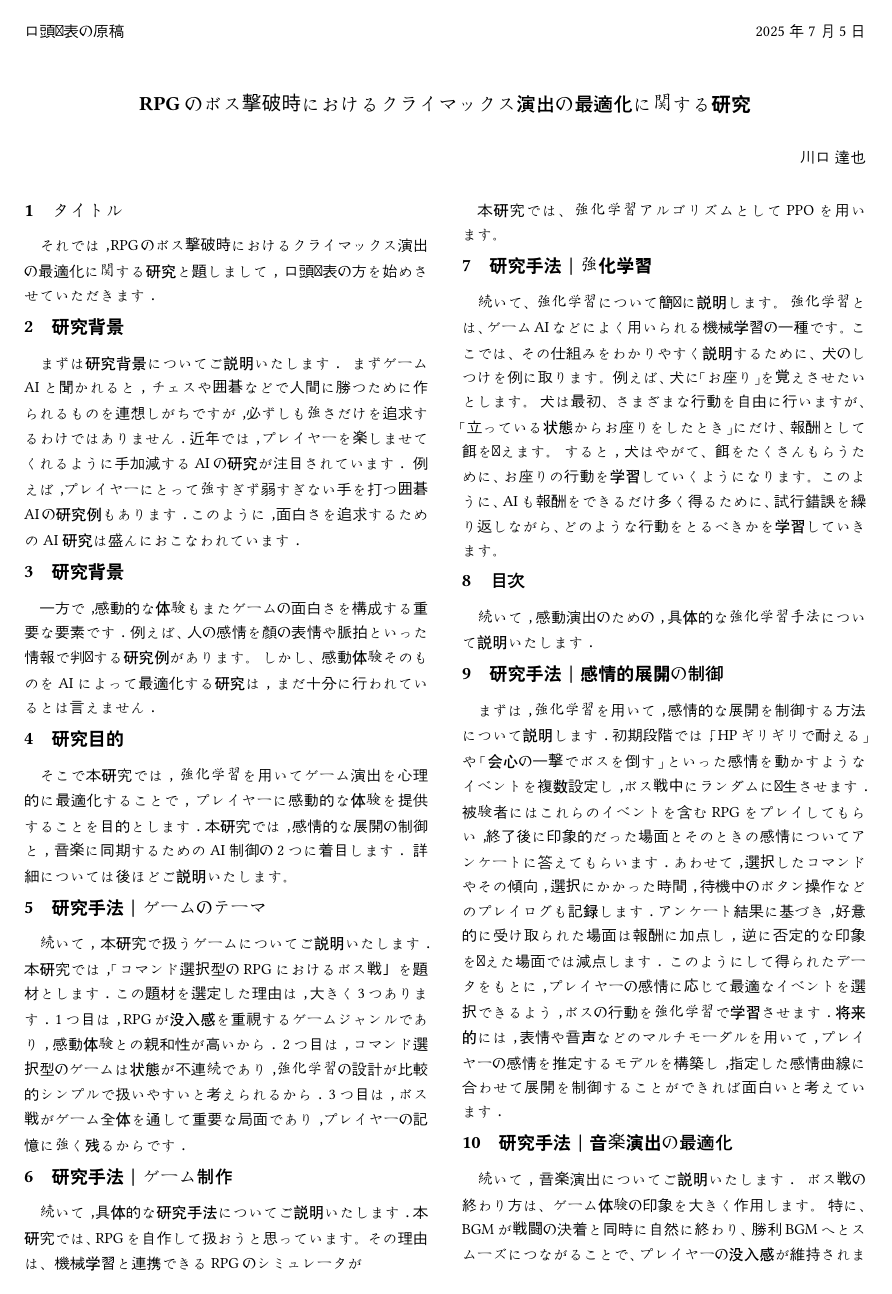
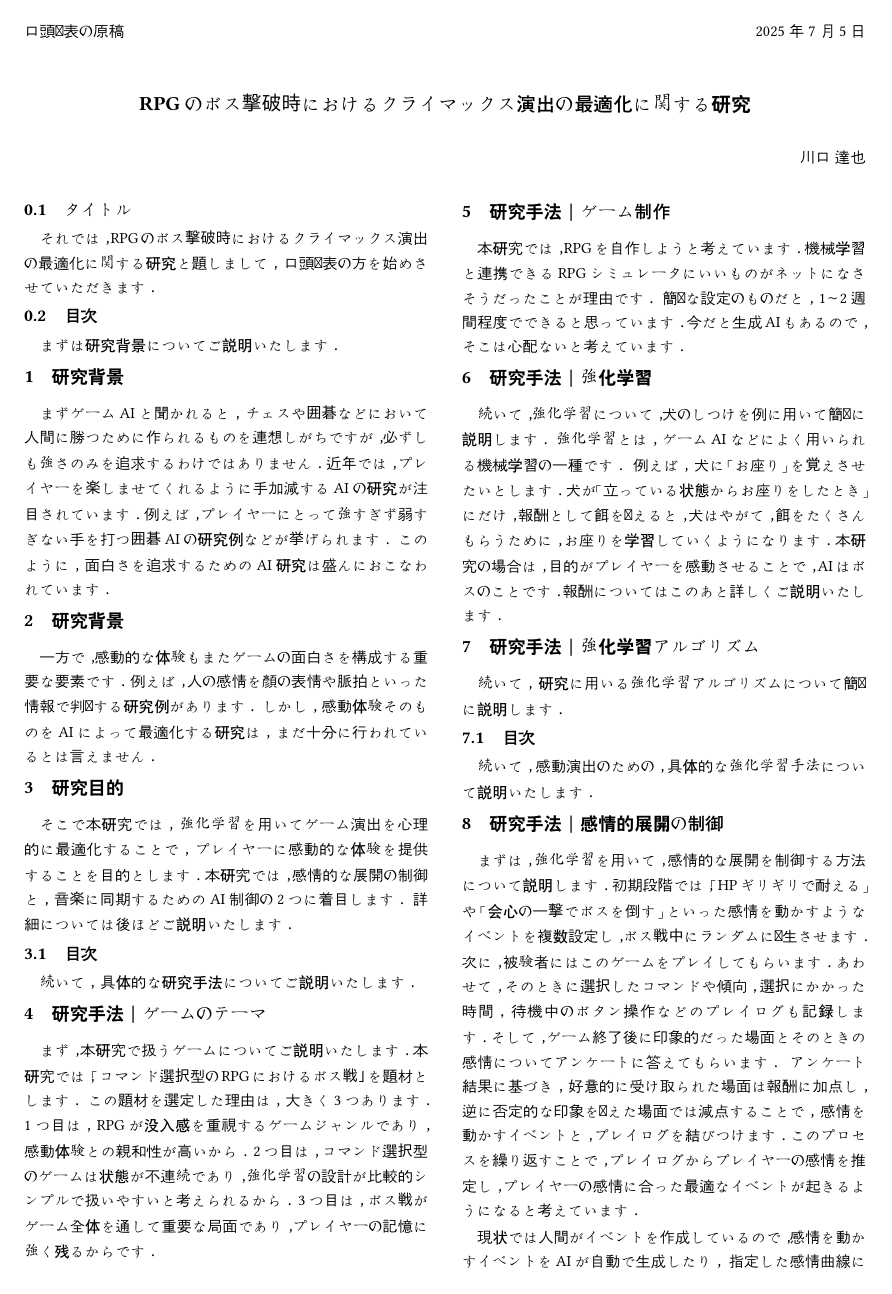
Before and after one commit to tatsuyaosakauniv/Typst, a Typst document (jaist_manuscript.typ): page 1 of 2. Compiled offline with Typst 0.15; a missing font is replaced by an installed copy or a similar font.

Commit message:
あと2日

```diff
--- a/jaist_manuscript.typ
+++ b/jaist_manuscript.typ
@@ -14,29 +14,34 @@
   bibliography-file: "bib/jaist_essay.bib",
 )
 
-= タイトル
+== タイトル
 それでは，RPGのボス撃破時におけるクライマックス演出の最適化に関する研究と題しまして，口頭発表の方を始めさせていただきます．
 
+== 目次
+まずは研究背景についてご説明いたします．
+
 = 研究背景
-まずは研究背景についてご説明いたします．
-まずゲームAIと聞かれると，チェスや囲碁などで人間に勝つために作られるものを連想しがちですが，必ずしも強さだけを追求するわけではありません．
+まずゲームAIと聞かれると，チェスや囲碁などにおいて人間に勝つために作られるものを連想しがちですが，必ずしも強さのみを追求するわけではありません．
 近年では，プレイヤーを楽しませてくれるように手加減するAIの研究が注目されています．
-例えば，プレイヤーにとって強すぎず弱すぎない手を打つ囲碁AIの研究例もあります．
+例えば，プレイヤーにとって強すぎず弱すぎない手を打つ囲碁AIの研究例などが挙げられます．
 このように，面白さを追求するためのAI研究は盛んにおこなわれています．
 
 = 研究背景
 一方で，感動的な体験もまたゲームの面白さを構成する重要な要素です．
 // プレイヤーの記憶に残るような緊張感や達成感の演出は，ゲーム全体の評価や満足度に大きく影響します．
-例えば、人の感情を顔の表情や脈拍といった情報で判断する研究例があります。
-しかし、感動体験そのものをAIによって最適化する研究は，まだ十分に行われているとは言えません．
+例えば，人の感情を顔の表情や脈拍といった情報で判断する研究例があります．
+しかし，感動体験そのものをAIによって最適化する研究は，まだ十分に行われているとは言えません．
 
 = 研究目的
 そこで本研究では，強化学習を用いてゲーム演出を心理的に最適化することで，プレイヤーに感動的な体験を提供することを目的とします．
 本研究では，感情的な展開の制御と，音楽に同期するためのAI制御の2つに着目します．
-詳細については後ほどご説明いたします。
+詳細については後ほどご説明いたします．
+
+== 目次
+続いて，具体的な研究手法についてご説明いたします．
 
 = 研究手法｜ゲームのテーマ
-続いて，本研究で扱うゲームについてご説明いたします．
+まず，本研究で扱うゲームについてご説明いたします．
 本研究では，「コマンド選択型のRPGにおけるボス戦」を題材とします．
 この題材を選定した理由は，大きく3つあります．
 1つ目は，RPGが没入感を重視するゲームジャンルであり，感動体験との親和性が高いから．
@@ -44,8 +49,10 @@
 3つ目は，ボス戦がゲーム全体を通して重要な局面であり，プレイヤーの記憶に強く残るからです．
 
 = 研究手法｜ゲーム制作
-続いて，具体的な研究手法についてご説明いたします．
-本研究では、RPGを自作して扱おうと思っています。
-その理由は、機械学習と連携できるRPGのシミュレータが
+本研究では，RPGを自作しようと考えています．
+機械学習と連携できるRPGシミュレータにいいものがネットになさそうだったことが理由です．
+簡単な設定のものだと，1〜2週間程度でできると思っています．
+今だと生成AIもあるので，そこは心配ないと考えています．
 
-本研究では、強化学習アルゴリズムとしてPPOを用います。
+= 研究手法｜強化学習
+続いて，強化学習について，犬のしつけを例に用いて簡単に説明します．
@@ -52,32 +62,26 @@
+本研究の場合は，目的がプレイヤーを感動させることで，AIはボスのことです．
+報酬についてはこのあと詳しくご説明いたします．
+
+= 研究手法｜強化学習アルゴリズム
+続いて，研究に用いる強化学習アルゴリズムについて簡単に説明します．
 // 機械学習の方はpythonで処理を行います．
 // 本研究では，強化学習アルゴリズムとしてDeep Q-Networkを使います．（以下ではDQNと呼びます）
 // DQNは強化学習にニューラルネットワークの技術を応用した手法です．
 
-= 研究手法｜強化学習
-続いて、強化学習について簡単に説明します。
-強化学習とは、ゲームAIなどによく用いられる機械学習の一種です。
-ここでは、その仕組みをわかりやすく説明するために、犬のしつけを例に取ります。
-例えば、犬に「お座り」を覚えさせたいとします。
-犬は最初、さまざまな行動を自由に行いますが、「立っている状態からお座りをしたとき」にだけ、報酬として餌を与えます。
-すると，犬はやがて、餌をたくさんもらうために、お座りの行動を学習していくようになります。
-このように、AIも報酬をできるだけ多く得るために、試行錯誤を繰り返しながら、どのような行動をとるべきかを学習していきます。
-
-= 目次
+== 目次
 続いて，感動演出のための，具体的な強化学習手法について説明いたします．
 
 = 研究手法｜感情的展開の制御
 まずは，強化学習を用いて，感情的な展開を制御する方法について説明します．
 初期段階では，「HPギリギリで耐える」や「会心の一撃でボスを倒す」といった感情を動かすようなイベントを複数設定し，ボス戦中にランダムに発生させます．
-被験者にはこれらのイベントを含むRPGをプレイしてもらい，終了後に印象的だった場面とそのときの感情についてアンケートに答えてもらいます．
-あわせて，選択したコマンドやその傾向，選択にかかった時間，待機中のボタン操作などのプレイログも記録します．
-アンケート結果に基づき，好意的に受け取られた場面は報酬に加点し，逆に否定的な印象を与えた場面では減点します．
-このようにして得られたデータをもとに，プレイヤーの感情に応じて最適なイベントを選択できるよう，ボスの行動を強化学習で学習させます．
-将来的には，表情や音声などのマルチモーダルを用いて，プレイヤーの感情を推定するモデルを構築し，指定した感情曲線に合わせて展開を制御することができれば面白いと考えています．
+次に，被験者にはこのゲームをプレイしてもらいます．
+あわせて，そのときに選択したコマンドや傾向，選択にかかった時間，待機中のボタン操作などのプレイログも記録します．
+そして，ゲーム終了後に印象的だった場面とそのときの感情についてアンケートに答えてもらいます．
+アンケート結果に基づき，好意的に受け取られた場面は報酬に加点し，逆に否定的な印象を与えた場面では減点することで，感情を動かすイベントと，プレイログを結びつけます．
+このプロセスを繰り返すことで，プレイログからプレイヤーの感情を推定し，プレイヤーの感情に合った最適なイベントが起きるようになると考えています．
+
+現状では人間がイベントを作成しているので，感情を動かすイベントをAIが自動で生成したり，
+指定した感情曲線に合わせてイベントを展開することで，プレイヤーの感情をコントロールできるようになるとさらに面白くなると考えています．
 
 // そのほかの点としては，攻撃の命中や回避，確率的に発生する高威力な攻撃，いわゆる会心の一撃などの運要素を意図的に確率操作することなども考えています．
 
-= 研究手法｜音楽演出の最適化
-続いて，音楽演出についてご説明いたします．
-ボス戦の終わり方は、ゲーム体験の印象を大きく作用します。
-特に、BGMが戦闘の決着と同時に自然に終わり、勝利BGMへとスムーズにつながることで、プレイヤーの没入感が維持されます。
-そこで、本研究では、先ほど説明した感情的な展開の制御に加え、音楽演出の最適化にも注目します。
@@ -93,4 +102,3 @@
 
 = 研究手法｜BGMと報酬
 そのため，本研究では，曲のテンポや長さを変化させることは行わず，あらかじめ決められたBGMに合わせて，ゲーム側を制御します．
-本研究では，報酬をこのような関数に基づいて決定します。
```
Also changed, not shown: jaist_manuscript.typ (24 more changed lines).
